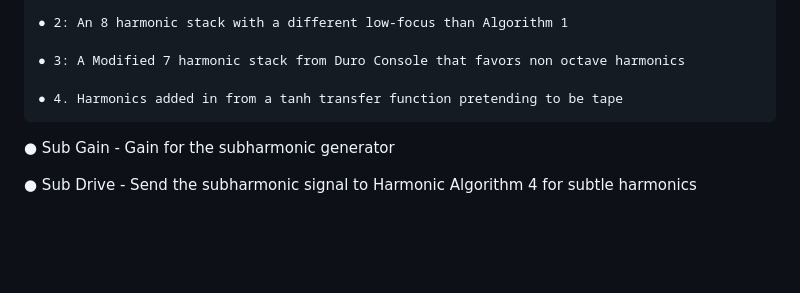
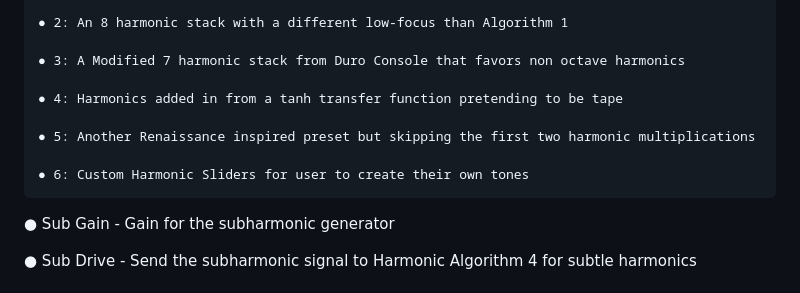
Before and after one commit to ardura/Subhoofer, a Markdown page: README.md, the part around the change printed below. Rendered like a GitHub page; blank space fills up the shorter version.

```diff
--- a/README.md
+++ b/README.md
@@ -27,7 +27,11 @@ The default settings are already configured to mimic a bass plugin of renaissanc
 
     ● 3: A Modified 7 harmonic stack from Duro Console that favors non octave harmonics
 
-    ● 4. Harmonics added in from a tanh transfer function pretending to be tape
+    ● 4: Harmonics added in from a tanh transfer function pretending to be tape
+
+    ● 5: Another Renaissance inspired preset but skipping the first two harmonic multiplications
+
+    ● 6: Custom Harmonic Sliders for user to create their own tones
 
 ● Sub Gain - Gain for the subharmonic generator
 
```
Also changed, not shown: other parts of README.md (+6 -1 lines).
